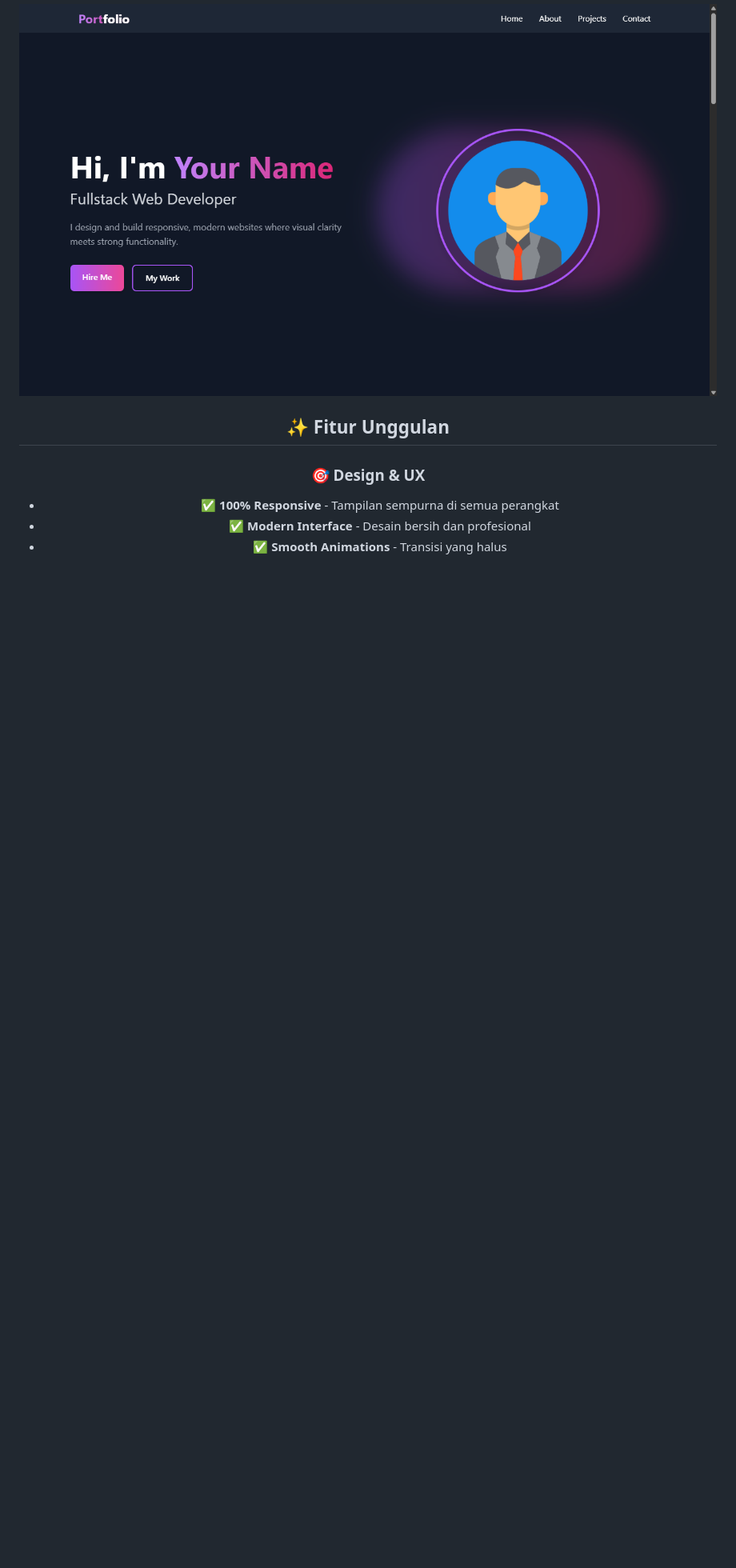
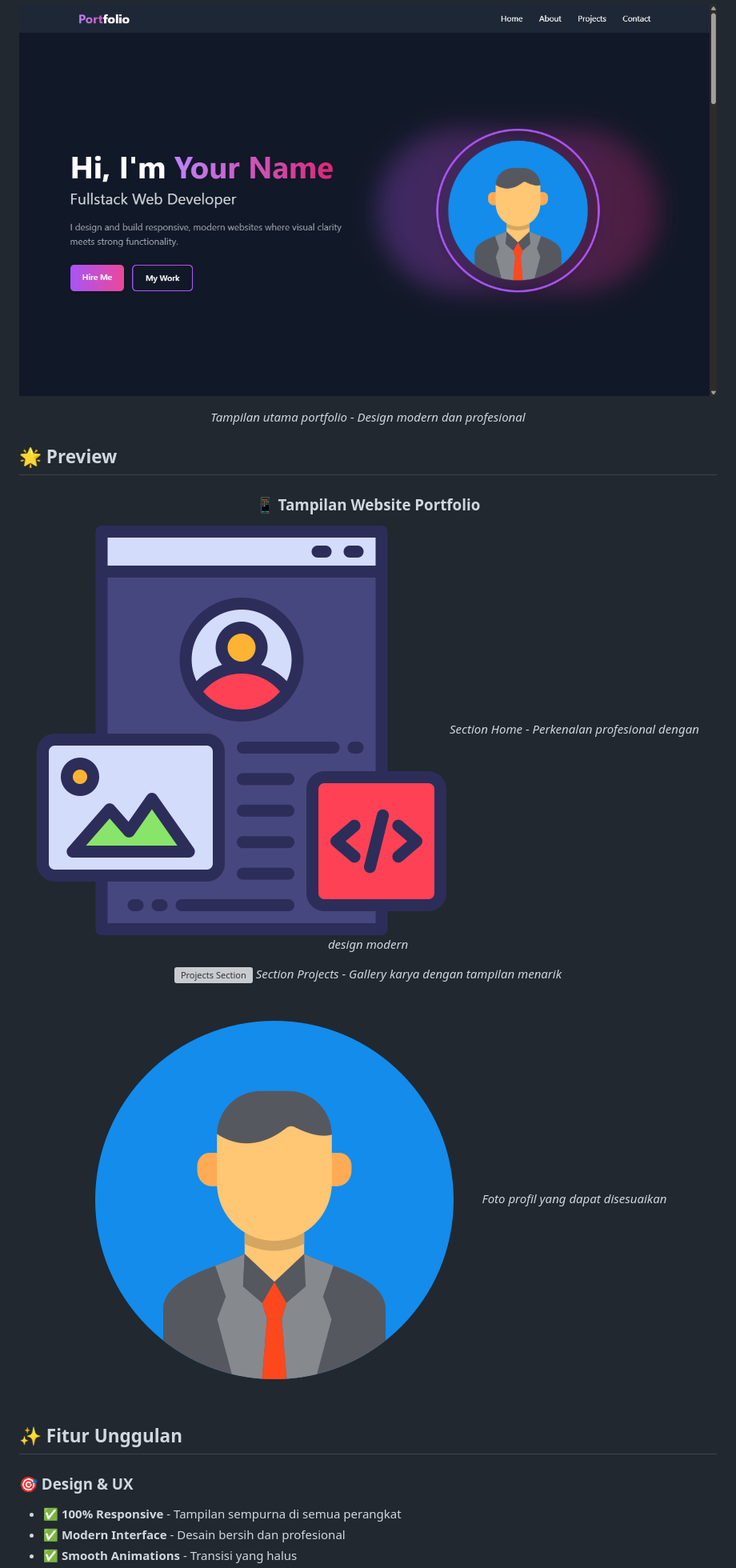
Before and after one commit to Libra2694/Template-Portfolio-Modern, a Markdown page: README.md, the part around the change printed below. Shown: that part at 80% size. Drawn GitHub-style; blank space fills up the shorter version; grey boxes are pictures that could not be loaded.

```diff
--- a/README.md
+++ b/README.md
@@ -13,6 +13,27 @@
 <div align="center">
 
 ![Preview Portfolio](./assets/images/preview.png)
+
+*Tampilan utama portfolio - Design modern dan profesional*
+
+</div>
+
+## 🌟 Preview
+
+<div align="center">
+
+### 📱 Tampilan Website Portfolio
+
+![Home Section](./assets/images/portfolio.png)
+*Section Home - Perkenalan profesional dengan design modern*
+
+![Projects Section](./assets/images/project.png)
+*Section Projects - Gallery karya dengan tampilan menarik*
+
+![Profile](./assets/images/profile.jpg)
+*Foto profil yang dapat disesuaikan*
+
+</div>
 
 ## ✨ Fitur Unggulan
 
```
Also changed, not shown: other parts of README.md (+0 -1 lines).
